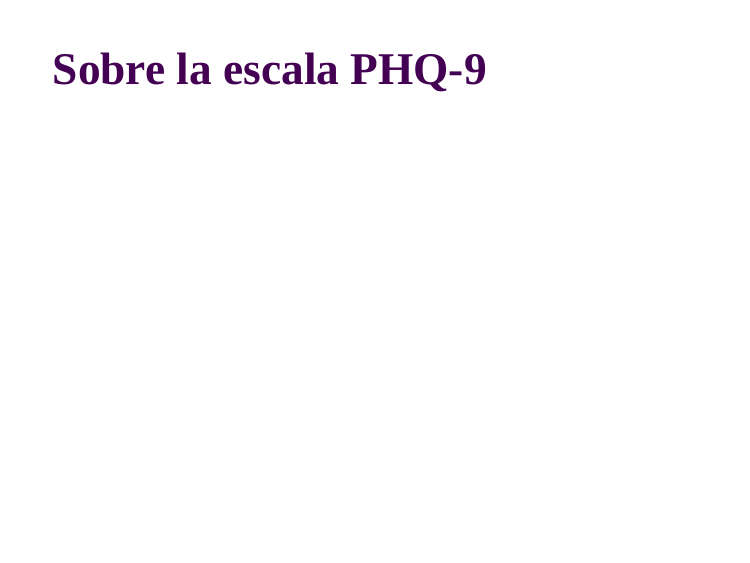
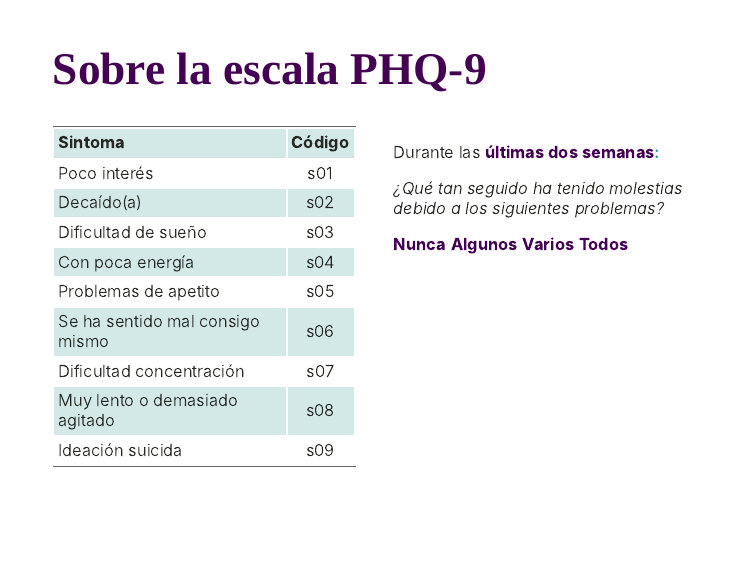
Before and after one commit to CarlosDelgadoG/repo_mineria, an R Markdown document (presentacion.Rmd): page 3 of 11. The pictures show the slides in the output file presentacion.html that the author committed with the source; the slides are laid out offline by our stand-in for remark.js, each with all of its steps uncovered, in fonts that may differ from those the slides ask for, and without slide numbers, shadows or browser add-ons.

Commit message:
tabla phq y arreglo graficos

````diff
--- a/presentacion.Rmd
+++ b/presentacion.Rmd
@@ -37,3 +38,15 @@ style_mono_accent(
 ---
 
 <h1>.morado[Sobre la escala PHQ-9]</h1>
+.pull-left[
+
+```{r}
+tibble('Sintoma'=  c('Poco interés', 'Decaído(a)',
+                     'Dificultad de sueño','Con poca energía',
+                     'Problemas de apetito','Se ha sentido mal consigo mismo',
+                     'Dificultad concentración',
+                     'Muy lento o demasiado agitado',
+                     'Ideación suicida'),
+        'Código'=c('s01','s02','s03',
+                    's04','s05','s06',
+                    's07','s08','s09'))%>%knitr::kable(align = 'lc',
@@ -40,3 +59,10 @@ style_mono_accent(
+.pull-right[
+Durante las **.morado[últimas dos semanas]:**
+
+*¿Qué tan seguido ha tenido molestias debido a los siguientes problemas?*
+
+**.morado[Nunca]** **.morado[Algunos]** **.morado[Varios]** **.morado[Todos]**
+]
 
 ---
 
````
Also changed, not shown: GRAFICOS/freq-sinto.html, presentacion.html, presentacion.Rmd (7 more changed lines), 1 other file.
